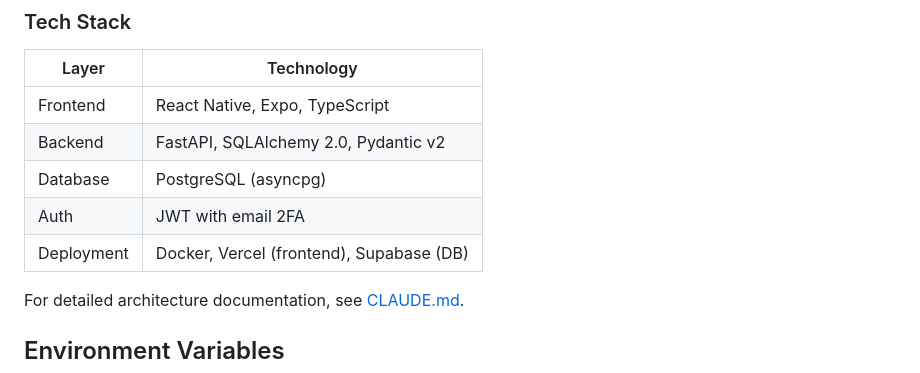
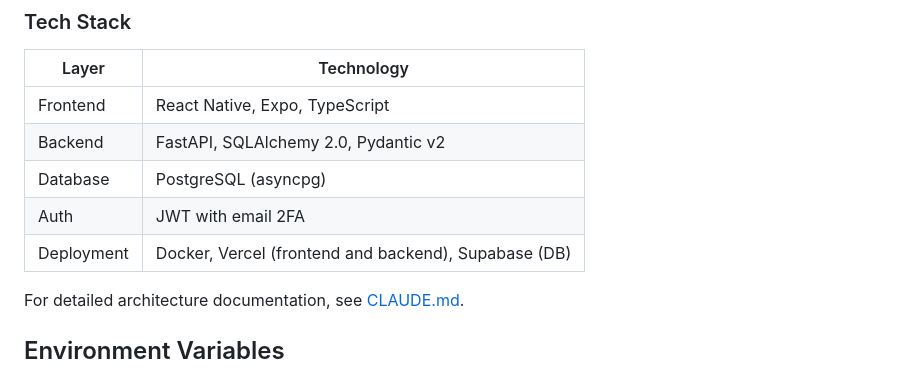
Before and after one commit to egorkonovalov-svg/finance-tracker-fullstack, a Markdown page: README.md, the part around the change. Drawn GitHub-style.

Commit message:
Update deployment section in README.md

```diff
--- a/README.md
+++ b/README.md
@@ -18,7 +18,7 @@ This is a monorepo containing both frontend and backend services:
 | Backend | FastAPI, SQLAlchemy 2.0, Pydantic v2 |
 | Database | PostgreSQL (asyncpg) |
 | Auth | JWT with email 2FA |
-| Deployment | Docker, Vercel (frontend), Supabase (DB) |
+| Deployment | Docker, Vercel (frontend and backend), Supabase (DB) |
 
 For detailed architecture documentation, see [CLAUDE.md](./CLAUDE.md).
 
```
